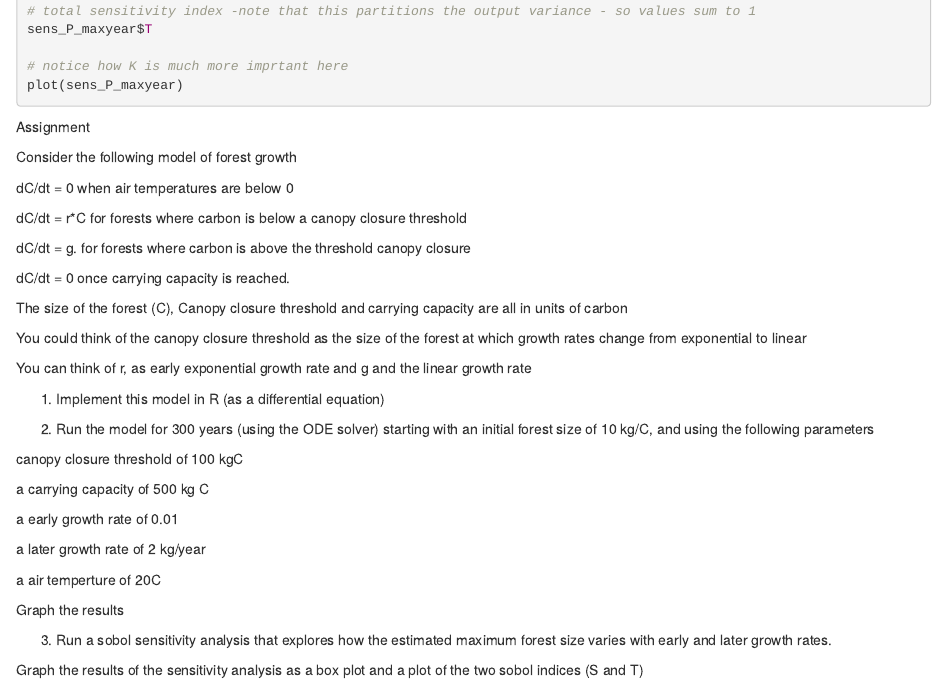
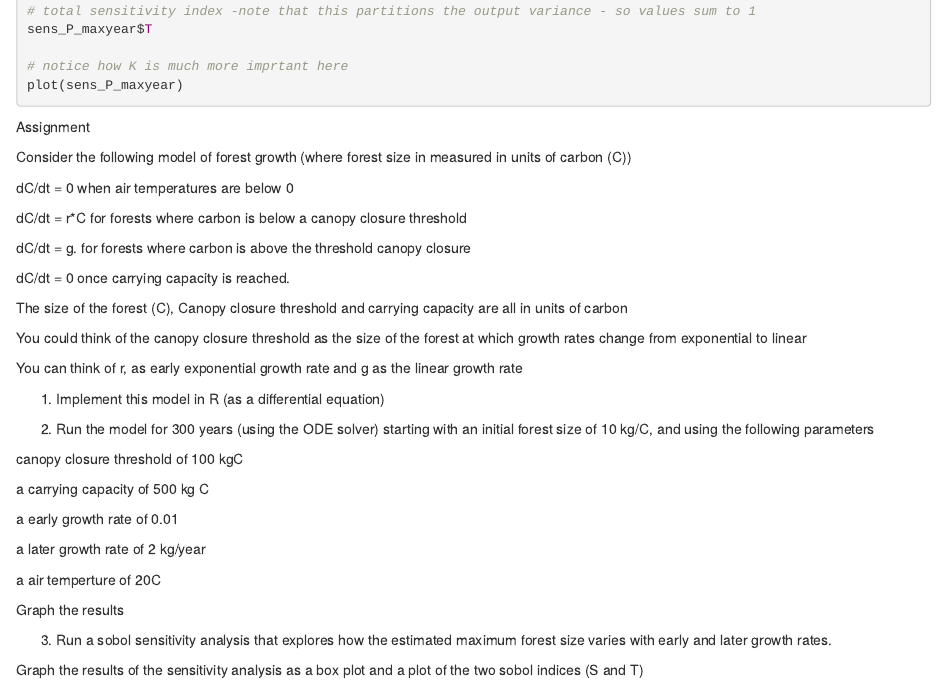
Before and after one commit to hdolinh/ESM232, an R Markdown document (Rmarkdown/Dynamicmodel2logistic.Rmd): the page in a window 1100 px wide, from 4630 px down. Rendered offline with R 4.5, knitr and Pandoc, with nearby package versions; the code chunks are not run, so their results and figures are left out.

Commit message:
added assignment

```diff
--- a/Rmarkdown/Dynamicmodel2logistic.Rmd
+++ b/Rmarkdown/Dynamicmodel2logistic.Rmd
@@ -287,7 +287,7 @@ plot(sens_P_maxyear)
 Assignment
 
 
-Consider the following model of forest growth
+Consider the following model of forest growth (where forest size in measured in units of carbon (C))
 
 dC/dt = 0 when air temperatures are below 0
 
@@ -303,7 +303,7 @@ The size of the forest (C), Canopy closure threshold and carrying capacity are a
 
 You could think of the canopy closure threshold as the size of the forest at which growth rates change from exponential to linear
 
-You can think of r, as early exponential growth rate and g and the linear growth rate
+You can think of r, as early exponential growth rate and g as the linear growth rate
 
 
 1. Implement this model in R (as a differential equation)
```
Also changed, not shown: Lectures/diffusion.pdf (added).
